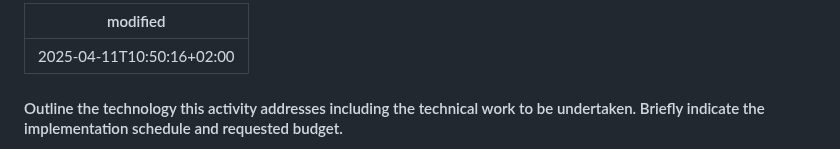
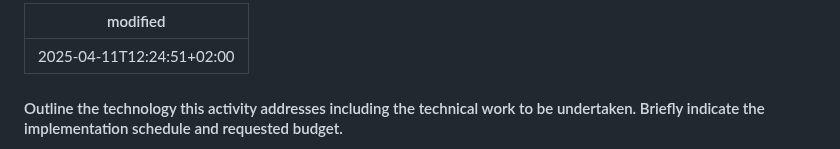
Before and after one commit to sat-masters/docs, a Markdown page: Business/ESA GSTP/GSTP Ansøgning.md, the part around the change. Drawn GitHub-style.

Commit message:
vault backup: 2025-04-11 12:25:14

```diff
--- a/Business/ESA GSTP/GSTP Ansøgning.md
+++ b/Business/ESA GSTP/GSTP Ansøgning.md
@@ -1,5 +1,5 @@
 ---
-modified: 2025-04-11T10:50:16+02:00
+modified: 2025-04-11T12:24:51+02:00
 ---
 
 #### Outline the technology this activity addresses including the technical work to be undertaken. Briefly indicate the implementation schedule and requested budget.
```
